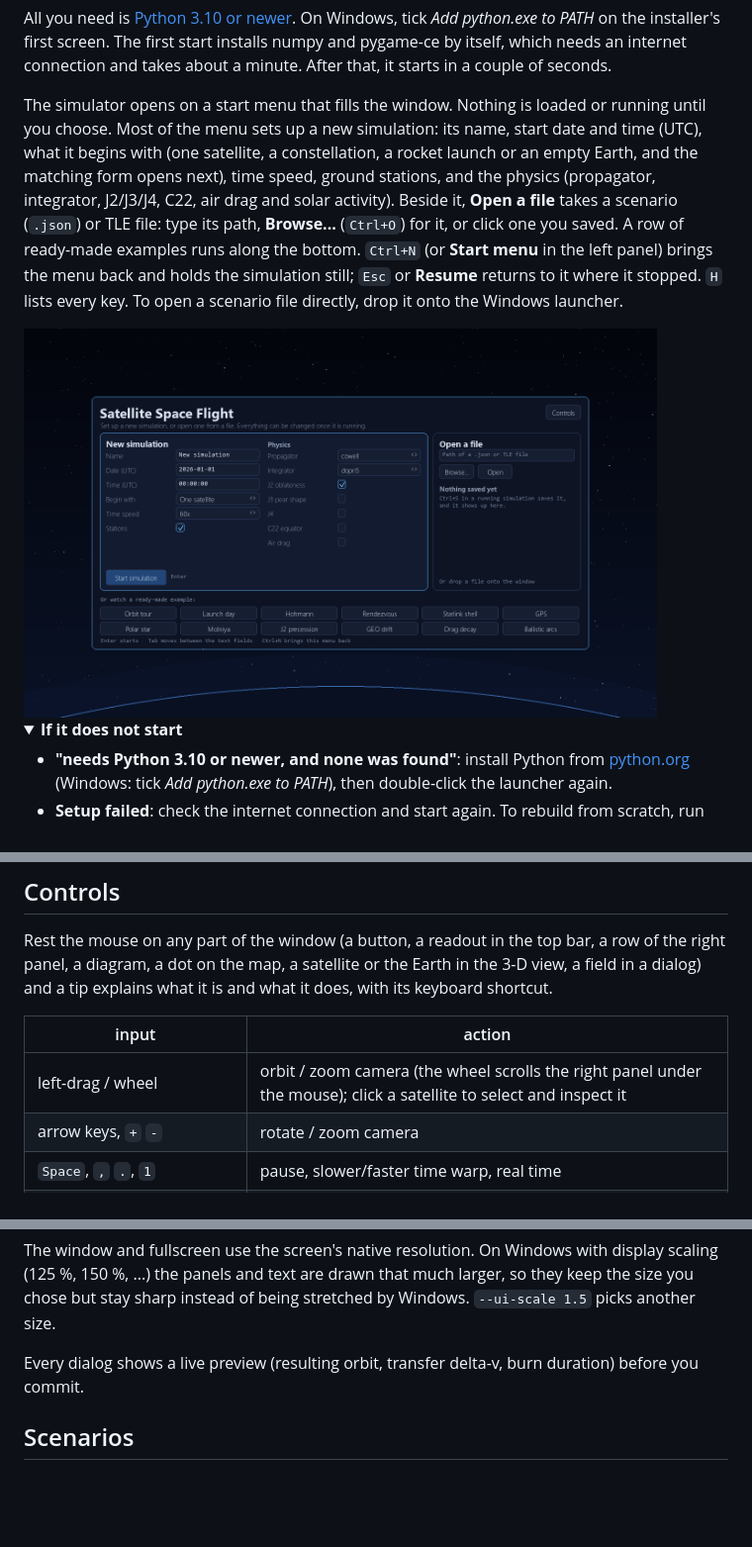
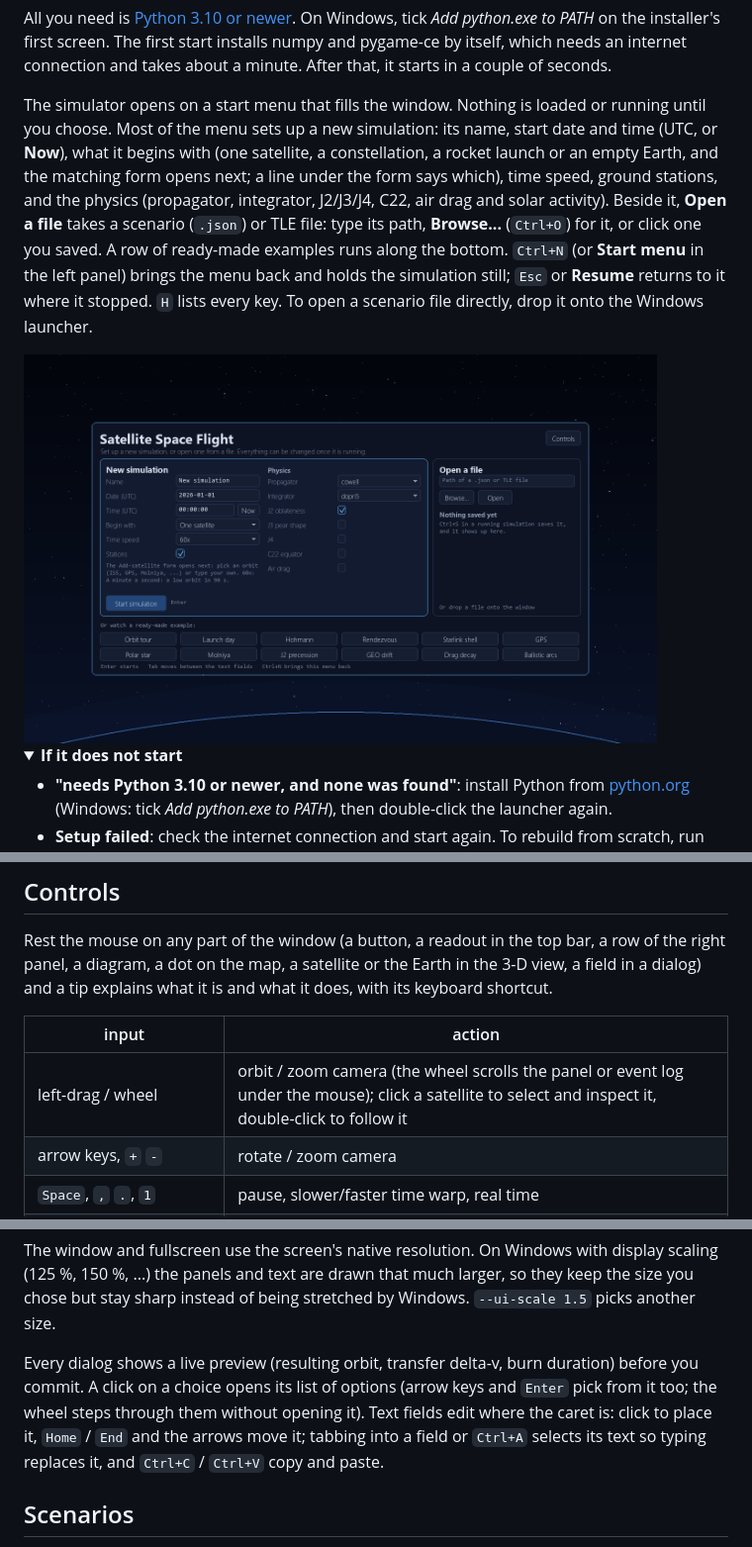
Before and after one commit to loggger101/Satellite-Space-Flight, a Markdown page: README.md, 3 parts joined by grey strips. Shown at 99% size. Drawn GitHub-style; pictures changed too: docs/images/start_screen.png; folded sections open; blank space fills up the shorter version.

```diff
--- a/README.md
+++ b/README.md
@@ -21,10 +21,11 @@ seconds.
 
 The simulator opens on a start menu that fills the window. Nothing is loaded or
 running until you choose. Most of the menu sets up a new simulation: its name,
-start date and time (UTC), what it begins with (one satellite, a constellation,
-a rocket launch or an empty Earth, and the matching form opens next), time
-speed, ground stations, and the physics (propagator, integrator, J2/J3/J4, C22,
-air drag and solar activity). Beside it, **Open a file** takes a scenario
+start date and time (UTC, or **Now**), what it begins with (one satellite, a
+constellation, a rocket launch or an empty Earth, and the matching form opens
+next; a line under the form says which), time speed, ground stations, and the
+physics (propagator, integrator, J2/J3/J4, C22, air drag and solar activity).
+Beside it, **Open a file** takes a scenario
 (`.json`) or TLE file: type its path, **Browse...** (`Ctrl+O`) for it, or click
 one you saved. A row of ready-made examples runs along the bottom. `Ctrl+N` (or
 **Start menu** in the left panel) brings the menu back and holds the simulation
@@ -192,7 +193,7 @@ what it does, with its keyboard shortcut.
 
 | input | action |
 |---|---|
-| left-drag / wheel | orbit / zoom camera (the wheel scrolls the right panel under the mouse); click a satellite to select and inspect it |
+| left-drag / wheel | orbit / zoom camera (the wheel scrolls the panel or event log under the mouse); click a satellite to select and inspect it, double-click to follow it |
 | arrow keys, `+` `-` | rotate / zoom camera |
 | `Space`, `,` `.`, `1` | pause, slower/faster time warp, real time |
 | `Tab` / `Shift+Tab`, `F` | next / previous satellite, follow it |
@@ -214,7 +215,11 @@ larger, so they keep the size you chose but stay sharp instead of being
 stretched by Windows. `--ui-scale 1.5` picks another size.
 
 Every dialog shows a live preview (resulting orbit, transfer delta-v, burn
-duration) before you commit.
+duration) before you commit. A click on a choice opens its list of options
+(arrow keys and `Enter` pick from it too; the wheel steps through them without
+opening it). Text fields edit where the caret is: click to place it, `Home` /
+`End` and the arrows move it; tabbing into a field or `Ctrl+A` selects its
+text so typing replaces it, and `Ctrl+C` / `Ctrl+V` copy and paste.
 
 ## Scenarios
 
```
Also changed, not shown: docs/images/launch_dialog.png, 5 other files.
